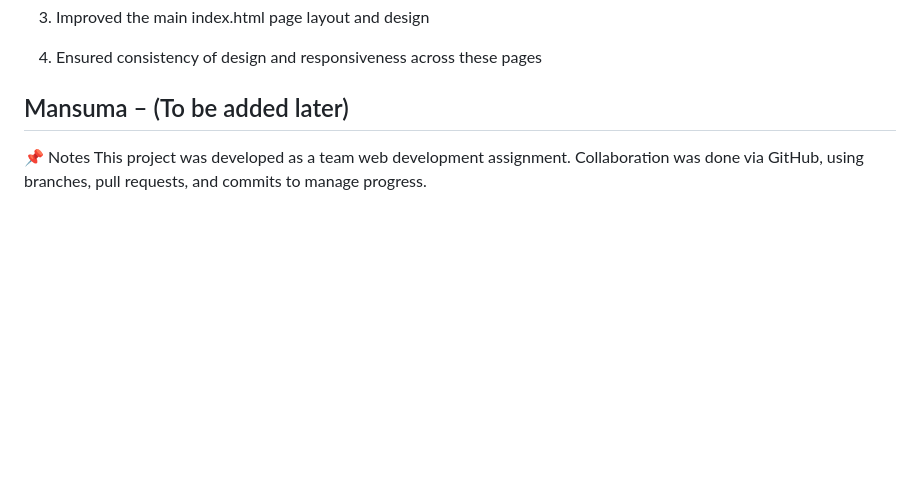
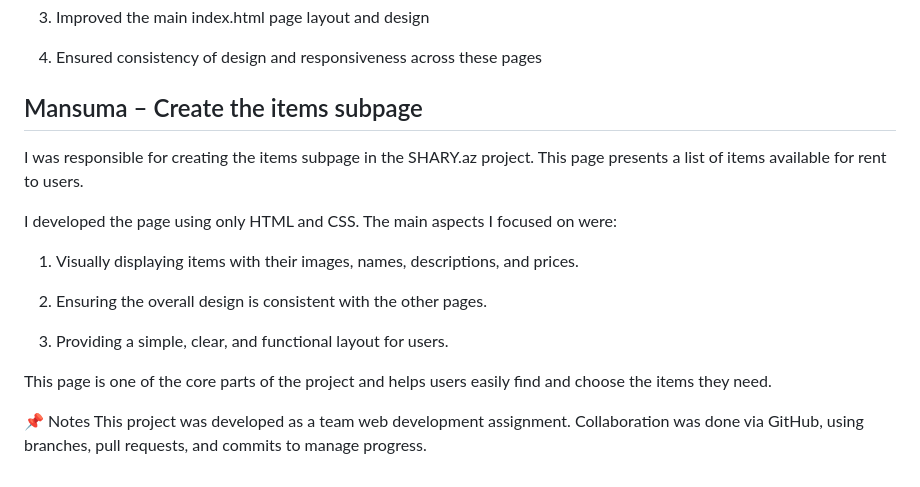
Before and after one commit to mirzazada6/web_Individual, a Markdown page: README.md, the part around the change. GitHub-like rendering; blank space fills up the shorter version.

Commit message:
Add items subpage description by Mansuma to README

```diff
--- a/README.md
+++ b/README.md
@@ -84,7 +84,19 @@ Tasks I completed:
 
 4. Ensured consistency of design and responsiveness across these pages
 
-## Mansuma – (To be added later)
+## Mansuma – Create the items subpage
+
+I was responsible for creating the items subpage in the SHARY.az project. This page presents a list of items available for rent to users.
+
+I developed the page using only HTML and CSS. The main aspects I focused on were:
+
+1. Visually displaying items with their images, names, descriptions, and prices.
+
+2. Ensuring the overall design is consistent with the other pages.
+
+3. Providing a simple, clear, and functional layout for users.
+
+This page is one of the core parts of the project and helps users easily find and choose the items they need.
 
 📌 Notes
 This project was developed as a team web development assignment.
```
